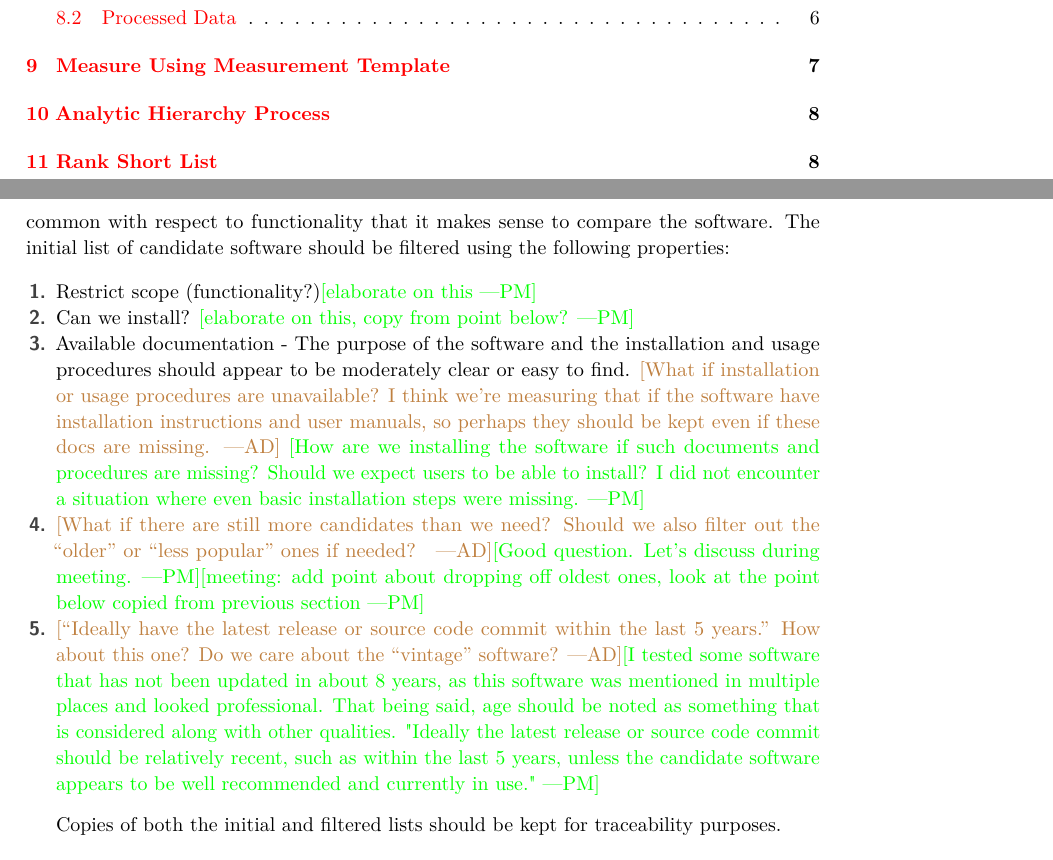
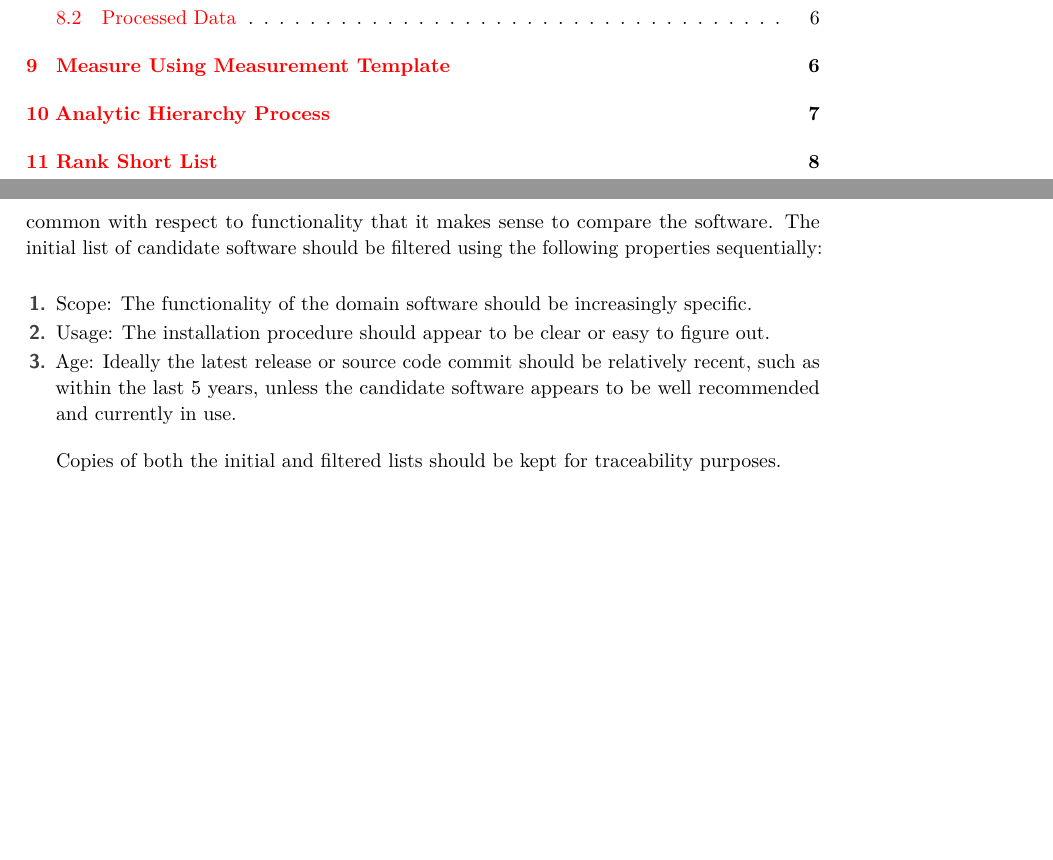
Before and after one commit to smiths/AIMSS, a LaTeX paper (StateOfPractice/Methodology/Methodology.tex): two parts of pages 1 and 5 of 14, joined at a grey line, cut so that both start at the same text, the shorter picture padded with empty space. Compiled offline with pdfLaTeX.

Commit message:
updated Section 6 of Methodology

```diff
--- a/StateOfPractice/Methodology/Methodology.tex
+++ b/StateOfPractice/Methodology/Methodology.tex
@@ -184,20 +184,13 @@ The candidate software can be found through search engine queries targeting auth
 \end{enumerate}
 
 \section{How to Initially Filter the Software List} \label{SecInitialFilter}
-The initial list of candidate software packages should first be filtered to a manageable size. Our target is about 30 packages. We want the list to include packages that are not marked as incomplete and are at least somewhat organized and understandable. We also want the list to be a good representation of the software domain, with packages having enough in common with respect to functionality that it makes sense to compare the software. The initial list of candidate software should be filtered using the following properties:
+The initial list of candidate software packages should first be filtered to a manageable size. Our target is about 30 packages. We want the list to include packages that are not marked as incomplete and are at least somewhat organized and understandable. We also want the list to be a good representation of the software domain, with packages having enough in common with respect to functionality that it makes sense to compare the software. The initial list of candidate software should be filtered using the following properties sequentially:
 
 \begin{enumerate}
-	\item Restrict scope (functionality?)\pmi{elaborate on this}
-	\item Can we install? \pmi{elaborate on this, copy from point below?}
-	\item Available documentation - The purpose of the software and the installation and usage procedures should appear to be moderately clear or easy to find.
-	\ad{What if installation or usage procedures are unavailable? I think we're measuring that if the software have installation instructions and user manuals,
-	so perhaps they should be kept even if these docs are missing.}
-    \pmi{How are we installing the software if such documents and procedures are missing? Should we expect users to be able to install? I did not encounter a situation where even basic installation steps were missing.}
-	\item \ad{What if there are still more candidates than we need? Should we also filter out the ``older'' or ``less popular'' ones if needed? }\pmi{Good question. Let's discuss during meeting.}\pmi{meeting: add point about dropping off oldest ones, look at the point below copied from previous section}
-	\item \ad{``Ideally have the latest release or source code commit within the last 5 years.'' How about this one? Do we care about the ``vintage'' software?}\pmi{I tested some software that has not been updated in about 8 years, as this software was mentioned in multiple places and looked professional. That being said, age should be noted as something that is considered along with other qualities. "Ideally the latest release or source code commit should be relatively recent, such as within the last 5 years, unless the candidate software appears to be well recommended and currently in use."}
-
+	\item Scope: The functionality of the domain software should be increasingly specific.
+	\item Usage: The installation procedure should appear to be clear or easy to figure out.
+    \item Age: Ideally the latest release or source code commit should be relatively recent, such as within the last 5 years, unless the candidate software appears to be well recommended and currently in use.
 \end{enumerate}
-
 
 Copies of both the initial and filtered lists should be kept for traceability purposes.
 
```
Also changed, not shown: StateOfPractice/Methodology/Methodology.pdf.
